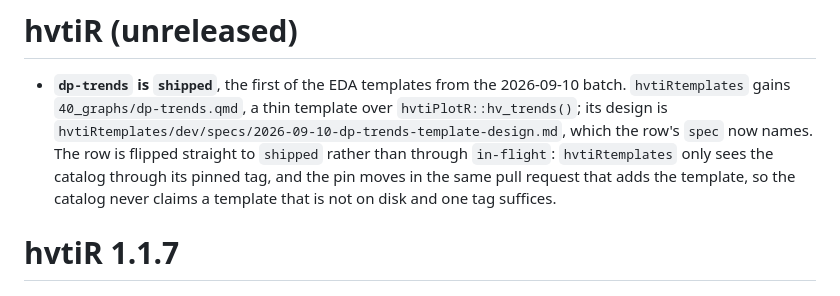
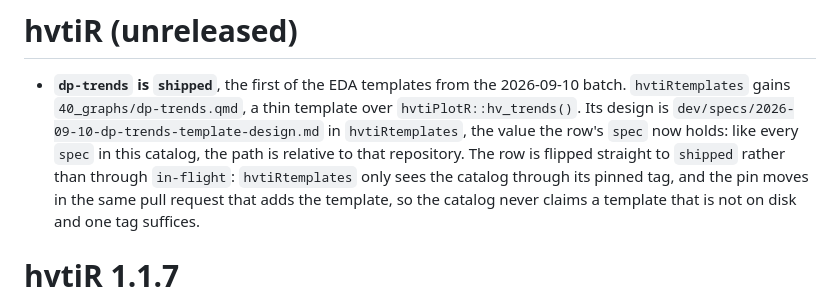
Before and after one commit to ehrlinger/hvtiR, a Markdown page: NEWS.md, the part around the change. Drawn GitHub-style.

Commit message:
docs(news): the spec field holds a relative path, not a repo-qualified one
Raised by Copilot on #60. The entry named the design as
hvtiRtemplates/dev/specs/..., "which the row's spec now names", but the field
holds dev/specs/..., relative to hvtiRtemplates like every spec in the catalog
(all of them start dev/specs/). Reworded to say what the field holds and where
it points.

Co-Authored-By: Claude Opus 5 <noreply@anthropic.com>

```diff
--- a/NEWS.md
+++ b/NEWS.md
@@ -5,9 +5,10 @@ Version: 1.1.7
 
 * **`dp-trends` is `shipped`**, the first of the EDA templates from the
   2026-09-10 batch. `hvtiRtemplates` gains `40_graphs/dp-trends.qmd`, a thin
-  template over `hvtiPlotR::hv_trends()`; its design is
-  `hvtiRtemplates/dev/specs/2026-09-10-dp-trends-template-design.md`, which the
-  row's `spec` now names. The row is flipped straight to `shipped` rather than
+  template over `hvtiPlotR::hv_trends()`. Its design is
+  `dev/specs/2026-09-10-dp-trends-template-design.md` in `hvtiRtemplates`, the
+  value the row's `spec` now holds: like every `spec` in this catalog, the path
+  is relative to that repository. The row is flipped straight to `shipped` rather than
   through `in-flight`: `hvtiRtemplates` only sees the catalog through its pinned
   tag, and the pin moves in the same pull request that adds the template, so the
   catalog never claims a template that is not on disk and one tag suffices.
```
